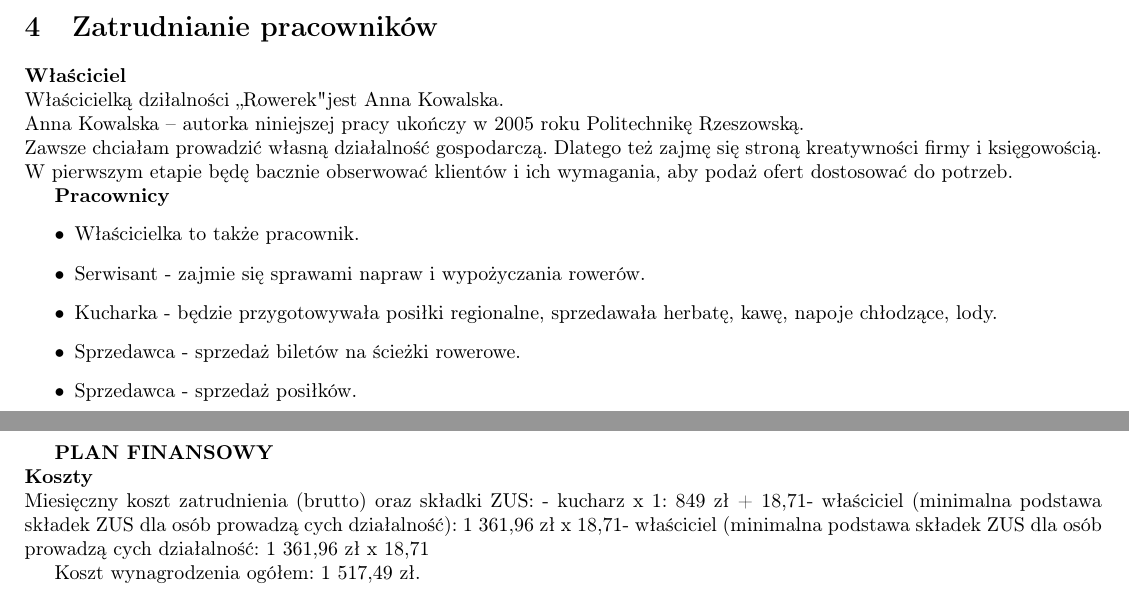
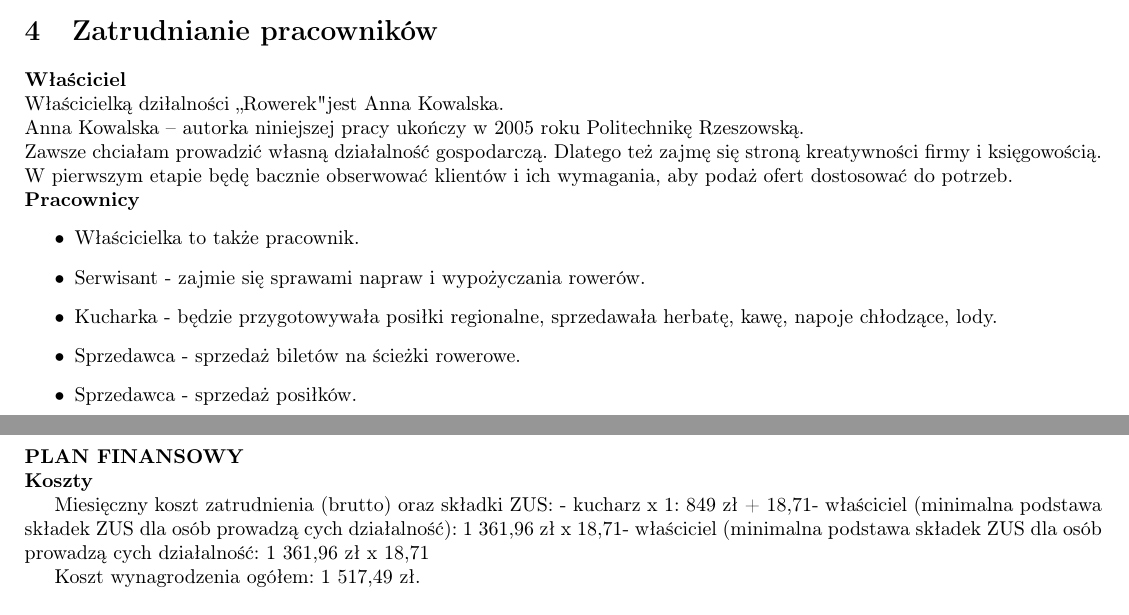
Before and after one commit to AgaZadworny/AspektyPrawne, a LaTeX document (main.tex): two parts of pages 5 and 6 of 6, joined at a grey line, cut so that both start at the same text. Compiled offline with pdfLaTeX.

Commit message:
wcięcia

```diff
--- a/main.tex
+++ b/main.tex
@@ -278,8 +278,7 @@
 		\textbf{Właściciel}\\
 		Właścicielką dziłalności „Rowerek" jest Anna Kowalska.\\
 		Anna Kowalska – autorka niniejszej pracy ukończy w 2005 roku Politechnikę Rzeszowską. \\
-		Zawsze chciałam prowadzić własną działalność gospodarczą. Dlatego też zajmę się stroną kreatywności firmy i księgowością. W pierwszym etapie będę bacznie obserwować klientów i ich wymagania, aby podaż ofert dostosować do potrzeb.
-
+		Zawsze chciałam prowadzić własną działalność gospodarczą. Dlatego też zajmę się stroną kreatywności firmy i księgowością. W pierwszym etapie będę bacznie obserwować klientów i ich wymagania, aby podaż ofert dostosować do potrzeb.\\
 		\textbf{Pracownicy}
 		\begin{itemize}
 		\item Właścicielka to także pracownik.
@@ -288,9 +287,9 @@
 		\item Sprzedawca - sprzedaż biletów na ścieżki rowerowe.
 		\item Sprzedawca - sprzedaż posiłków.
 		\end{itemize}
+		\textbf{PLAN FINANSOWY}\\
+		\textbf{Koszty}
 
-		\textbf{PLAN FINANSOWY}\\
-		\textbf{Koszty}\\
 		Miesięczny koszt zatrudnienia (brutto) oraz składki ZUS:
 		- kucharz x 1:
 		849 zł + 18,71% = 1007,85 zł,
```
